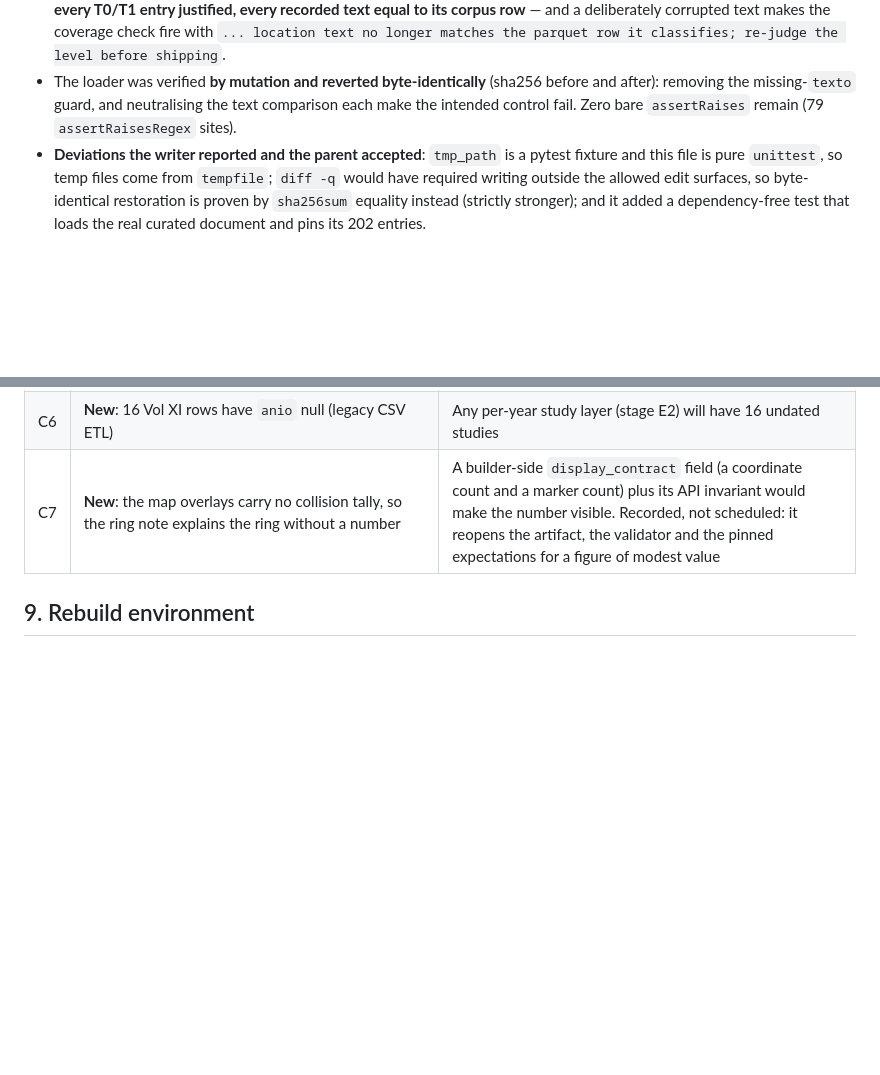
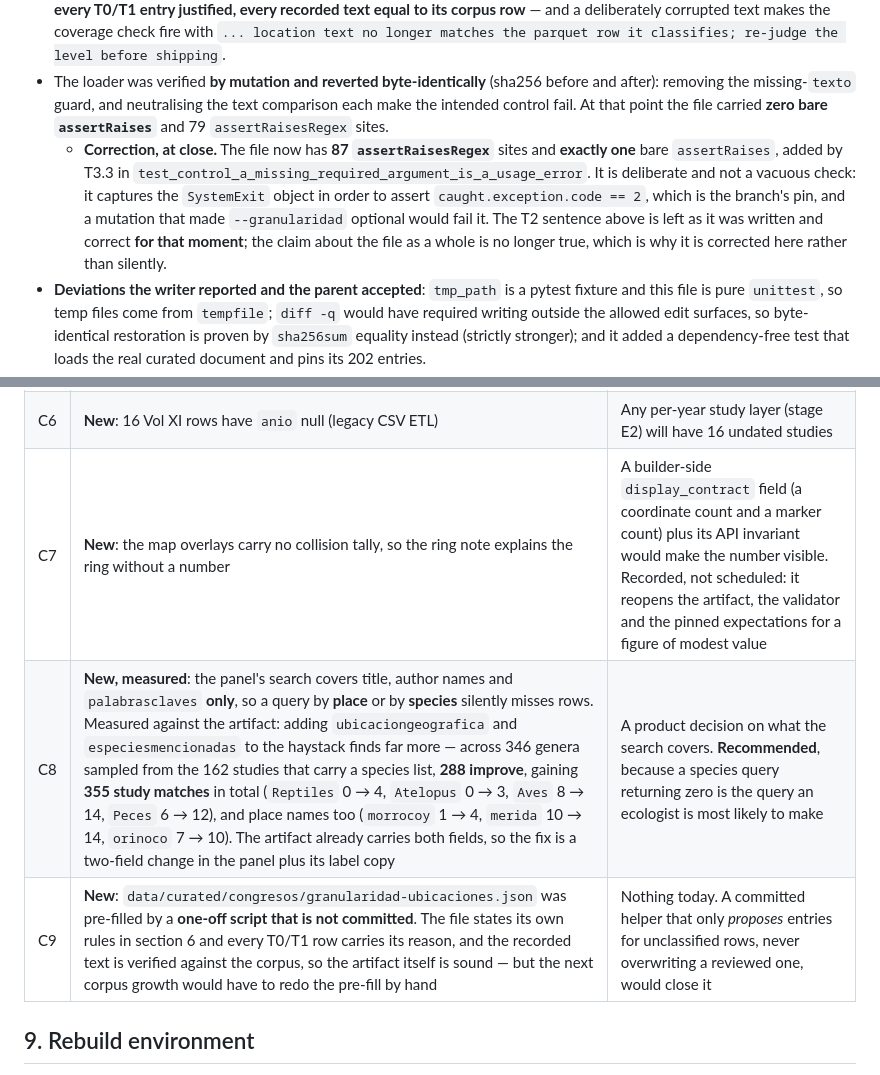
Before and after one commit to marioggil/mbiomas-ve, a Markdown page: odd/tasks/catalogo-estudios-202.md, 2 parts joined by grey strips. GitHub-like rendering; blank space fills up the shorter version.

Commit message:
docs(odd): audit corrections after close -- the assertRaises claim, C8 and C9
Two gaps found after the feature was declared closed, and one stale claim in
this very document:

- The T2 entry said the test file carried zero bare assertRaises. It carried
  zero then and carries exactly one now, added by T3.3: a deliberate
  assertRaises(SystemExit) used to capture the exception for its exit code, with
  the branch pinned by that code. The historical sentence stays as written and
  the correction is dated next to it.
- C8: the panel's search covers title, author names and palabrasclaves only, so
  a place or species query silently misses rows. Measured: adding the location
  text and the species list to the haystack improves 288 of 346 sampled genera
  and gains 355 study matches (Reptiles 0 -> 4, Atelopus 0 -> 3, Aves 8 -> 14),
  and place names too (morrocoy 1 -> 4, merida 10 -> 14).
- C9: the curated taxonomy was pre-filled by a one-off, uncommitted script. The
  artifact is sound -- its rules are in section 6, every T0/T1 row carries its
  reason and the recorded text is verified against the corpus -- but the next
  corpus growth has no tool.

Also verified while auditing: the Dockerfile does COPY data/derived/, so the
catalog reaches the image without a new mount, and stage_studies carries the
pyarrow/GDAL guard with its actionable recipe.

```diff
--- a/odd/tasks/catalogo-estudios-202.md
+++ b/odd/tasks/catalogo-estudios-202.md
@@ -410,7 +410,15 @@ document).
   shipping`.
 - The loader was verified **by mutation and reverted byte-identically** (sha256 before and after):
   removing the missing-`texto` guard, and neutralising the text comparison each make the intended
-  control fail. Zero bare `assertRaises` remain (79 `assertRaisesRegex` sites).
+  control fail. At that point the file carried **zero bare `assertRaises`** and 79 `assertRaisesRegex`
+  sites.
+  - **Correction, at close.** The file now has **87 `assertRaisesRegex`** sites and **exactly one**
+    bare `assertRaises`, added by T3.3 in
+    `test_control_a_missing_required_argument_is_a_usage_error`. It is deliberate and not a vacuous
+    check: it captures the `SystemExit` object in order to assert `caught.exception.code == 2`, which
+    is the branch's pin, and a mutation that made `--granularidad` optional would fail it. The T2
+    sentence above is left as it was written and correct **for that moment**; the claim about the
+    file as a whole is no longer true, which is why it is corrected here rather than silently.
 - **Deviations the writer reported and the parent accepted**: `tmp_path` is a pytest fixture and
   this file is pure `unittest`, so temp files come from `tempfile`; `diff -q` would have required
   writing outside the allowed edit surfaces, so byte-identical restoration is proven by `sha256sum`
@@ -677,6 +685,8 @@ tests stayed green.
 | C5 | **New**: decide whether the raw parquet is versioned in this repository or the sync from `Congresos_CVE_V2` becomes a documented, hash-checked mandatory step | A fresh clone's rebuild. A decision, not a task |
 | C6 | **New**: 16 Vol XI rows have `anio` null (legacy CSV ETL) | Any per-year study layer (stage E2) will have 16 undated studies |
 | C7 | **New**: the map overlays carry no collision tally, so the ring note explains the ring without a number | A builder-side `display_contract` field (a coordinate count and a marker count) plus its API invariant would make the number visible. Recorded, not scheduled: it reopens the artifact, the validator and the pinned expectations for a figure of modest value |
+| C8 | **New, measured**: the panel's search covers title, author names and `palabrasclaves` **only**, so a query by **place** or by **species** silently misses rows. Measured against the artifact: adding `ubicaciongeografica` and `especiesmencionadas` to the haystack finds far more — across 346 genera sampled from the 162 studies that carry a species list, **288 improve**, gaining **355 study matches** in total (`Reptiles` 0 → 4, `Atelopus` 0 → 3, `Aves` 8 → 14, `Peces` 6 → 12), and place names too (`morrocoy` 1 → 4, `merida` 10 → 14, `orinoco` 7 → 10). The artifact already carries both fields, so the fix is a two-field change in the panel plus its label copy | A product decision on what the search covers. **Recommended**, because a species query returning zero is the query an ecologist is most likely to make |
+| C9 | **New**: `data/curated/congresos/granularidad-ubicaciones.json` was pre-filled by a **one-off script that is not committed**. The file states its own rules in section 6 and every T0/T1 row carries its reason, and the recorded text is verified against the corpus, so the artifact itself is sound — but the next corpus growth would have to redo the pre-fill by hand | Nothing today. A committed helper that only *proposes* entries for unclassified rows, never overwriting a reviewed one, would close it |
 
 ## 9. Rebuild environment
 
```
